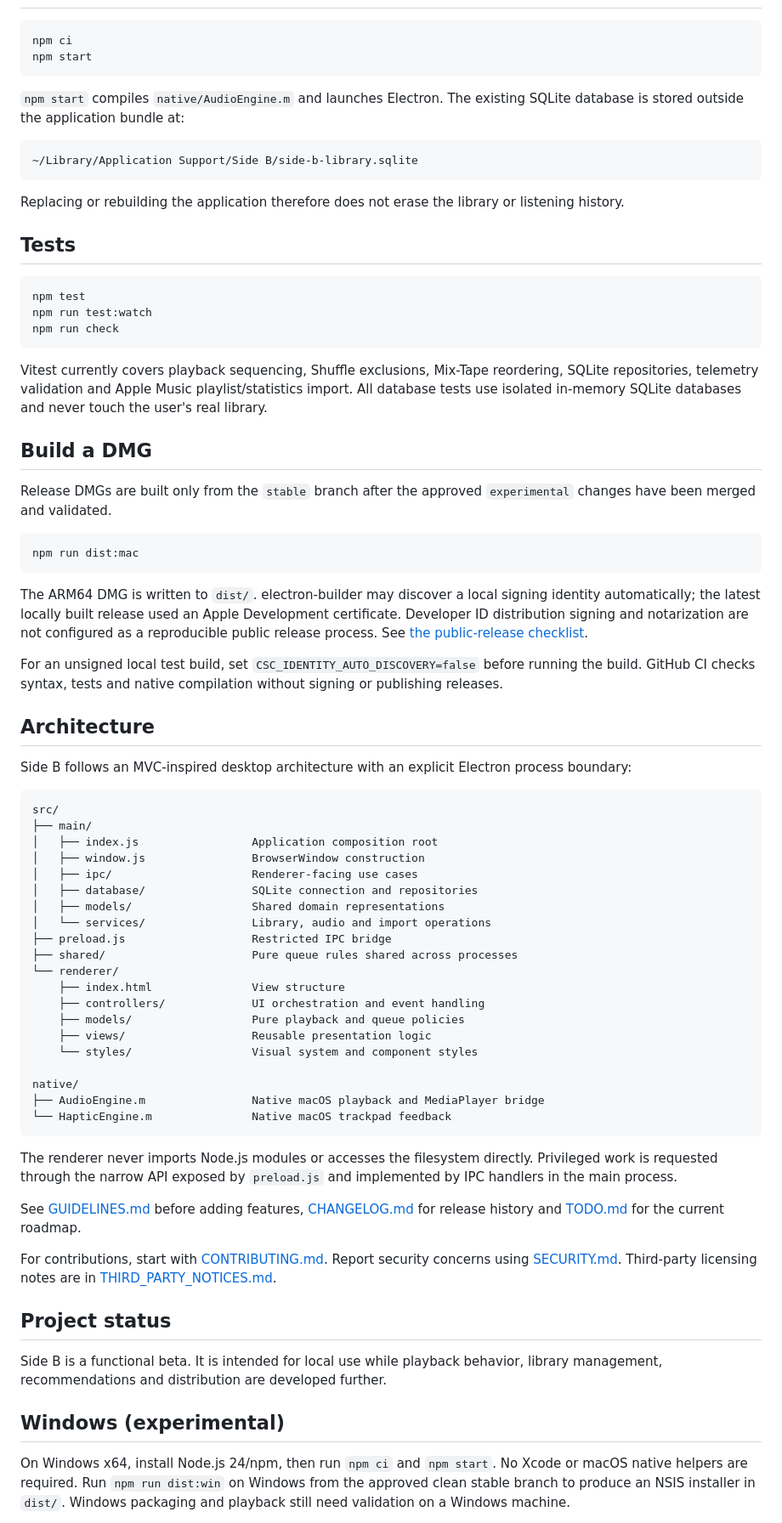
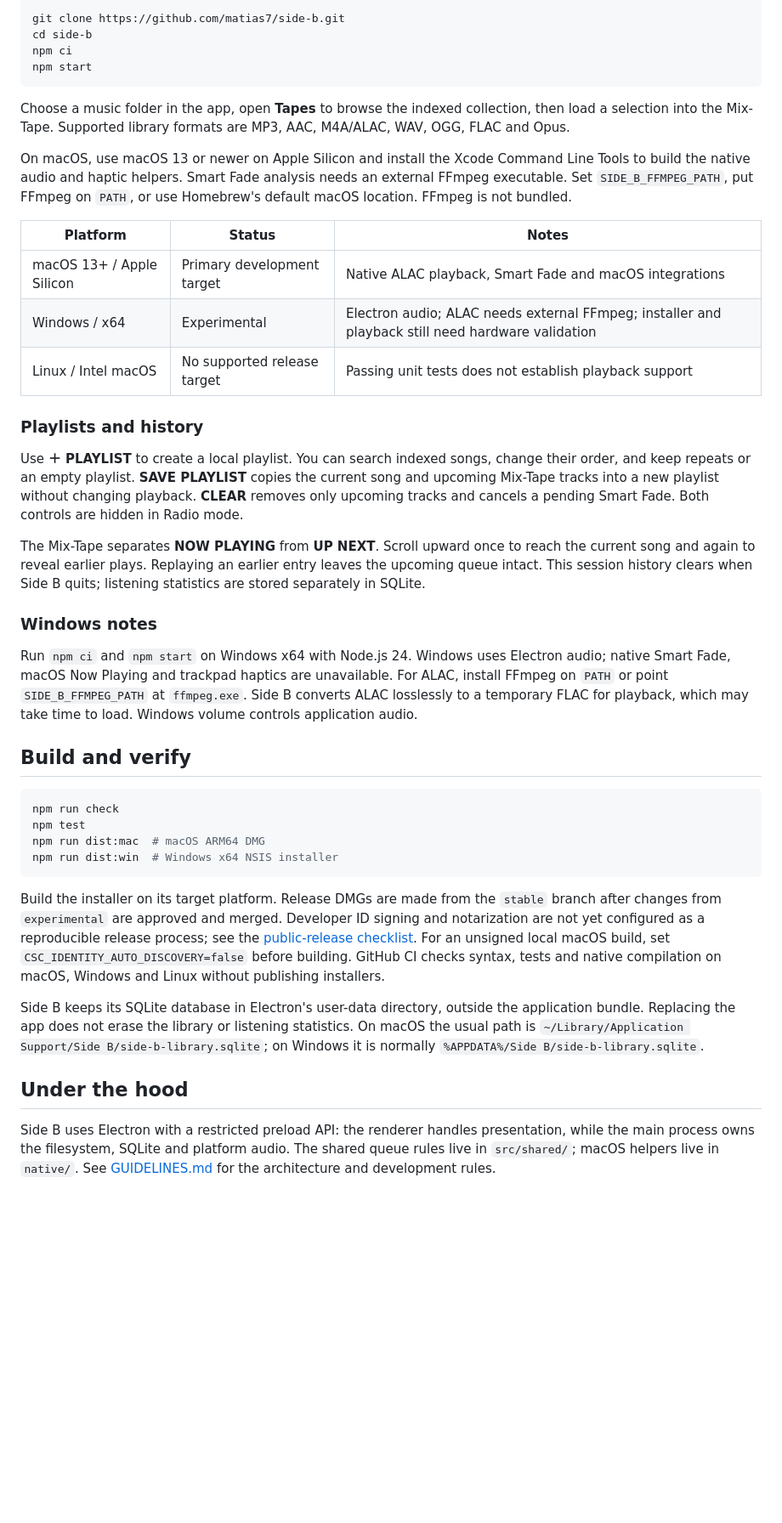
Before and after one commit to matias7/side-b, a Markdown page: README.md, the part around one of its changes. Shown at 85% size. GitHub-like rendering; blank space fills up the shorter version.

````diff
--- a/README.md
+++ b/README.md
@@ -39,80 +32,45 @@ The application is local-first: music, playlists, library indexes and listening
 
 ```bash
+git clone https://github.com/matias7/side-b.git
+cd side-b
 npm ci
 npm start
 ```
 
-`npm start` compiles `native/AudioEngine.m` and launches Electron. The existing SQLite database is stored outside the application bundle at:
+Choose a music folder in the app, open **Tapes** to browse the indexed collection, then load a selection into the Mix-Tape. Supported library formats are MP3, AAC, M4A/ALAC, WAV, OGG, FLAC and Opus.
 
-```text
-~/Library/Application Support/Side B/side-b-library.sqlite
+On macOS, use macOS 13 or newer on Apple Silicon and install the Xcode Command Line Tools to build the native audio and haptic helpers. Smart Fade analysis needs an external FFmpeg executable. Set `SIDE_B_FFMPEG_PATH`, put FFmpeg on `PATH`, or use Homebrew's default macOS location. FFmpeg is not bundled.
+
+| Platform | Status | Notes |
+| --- | --- | --- |
+| macOS 13+ / Apple Silicon | Primary development target | Native ALAC playback, Smart Fade and macOS integrations |
+| Windows / x64 | Experimental | Electron audio; ALAC needs external FFmpeg; installer and playback still need hardware validation |
+| Linux / Intel macOS | No supported release target | Passing unit tests does not establish playback support |
+
+### Playlists and history
+
+Use **＋ PLAYLIST** to create a local playlist. You can search indexed songs, change their order, and keep repeats or an empty playlist. **SAVE PLAYLIST** copies the current song and upcoming Mix-Tape tracks into a new playlist without changing playback. **CLEAR** removes only upcoming tracks and cancels a pending Smart Fade. Both controls are hidden in Radio mode.
+
+The Mix-Tape separates **NOW PLAYING** from **UP NEXT**. Scroll upward once to reach the current song and again to reveal earlier plays. Replaying an earlier entry leaves the upcoming queue intact. This session history clears when Side B quits; listening statistics are stored separately in SQLite.
+
+### Windows notes
+
+Run `npm ci` and `npm start` on Windows x64 with Node.js 24. Windows uses Electron audio; native Smart Fade, macOS Now Playing and trackpad haptics are unavailable. For ALAC, install FFmpeg on `PATH` or point `SIDE_B_FFMPEG_PATH` at `ffmpeg.exe`. Side B converts ALAC losslessly to a temporary FLAC for playback, which may take time to load. Windows volume controls application audio.
+
+## Build and verify
+
+```bash
+npm run check
+npm test
+npm run dist:mac  # macOS ARM64 DMG
+npm run dist:win  # Windows x64 NSIS installer
 ```
 
-Replacing or rebuilding the application therefore does not erase the library or listening history.
+Build the installer on its target platform. Release DMGs are made from the `stable` branch after changes from `experimental` are approved and merged. Developer ID signing and notarization are not yet configured as a reproducible release process; see the [public-release checklist](docs/PUBLIC_RELEASE.md). For an unsigned local macOS build, set `CSC_IDENTITY_AUTO_DISCOVERY=false` before building. GitHub CI checks syntax, tests and native compilation on macOS, Windows and Linux without publishing installers.
 
-## Tests
+Side B keeps its SQLite database in Electron's user-data directory, outside the application bundle. Replacing the app does not erase the library or listening statistics. On macOS the usual path is `~/Library/Application Support/Side B/side-b-library.sqlite`; on Windows it is normally `%APPDATA%/Side B/side-b-library.sqlite`.
 
-```bash
-npm test
-npm run test:watch
-npm run check
-```
+## Under the hood
 
-Vitest currently covers playback sequencing, Shuffle exclusions, Mix-Tape reordering, SQLite repositories, telemetry validation and Apple Music playlist/statistics import. All database tests use isolated in-memory SQLite databases and never touch the user's real library.
+Side B uses Electron with a restricted preload API: the renderer handles presentation, while the main process owns the filesystem, SQLite and platform audio. The shared queue rules live in `src/shared/`; macOS helpers live in `native/`. See [GUIDELINES.md](GUIDELINES.md) for the architecture and development rules.
 
-## Build a DMG
-
-Release DMGs are built only from the `stable` branch after the approved `experimental` changes have been merged and validated.
-
-```bash
-npm run dist:mac
-```
-
-The ARM64 DMG is written to `dist/`. electron-builder may discover a local signing identity automatically; the latest locally built release used an Apple Development certificate. Developer ID distribution signing and notarization are not configured as a reproducible public release process. See [the public-release checklist](docs/PUBLIC_RELEASE.md).
-
-For an unsigned local test build, set `CSC_IDENTITY_AUTO_DISCOVERY=false` before running the build. GitHub CI checks syntax, tests and native compilation without signing or publishing releases.
-
-## Architecture
-
-Side B follows an MVC-inspired desktop architecture with an explicit Electron process boundary:
-
-```text
-src/
-├── main/
-│   ├── index.js                 Application composition root
-│   ├── window.js                BrowserWindow construction
-│   ├── ipc/                     Renderer-facing use cases
-│   ├── database/                SQLite connection and repositories
-│   ├── models/                  Shared domain representations
-│   └── services/                Library, audio and import operations
-├── preload.js                   Restricted IPC bridge
-├── shared/                      Pure queue rules shared across processes
-└── renderer/
-    ├── index.html               View structure
-    ├── controllers/             UI orchestration and event handling
-    ├── models/                  Pure playback and queue policies
-    ├── views/                   Reusable presentation logic
-    └── styles/                  Visual system and component styles
-
-native/
-├── AudioEngine.m                Native macOS playback and MediaPlayer bridge
-└── HapticEngine.m               Native macOS trackpad feedback
-```
-
-The renderer never imports Node.js modules or accesses the filesystem directly. Privileged work is requested through the narrow API exposed by `preload.js` and implemented by IPC handlers in the main process.
-
-See [GUIDELINES.md](GUIDELINES.md) before adding features, [CHANGELOG.md](CHANGELOG.md) for release history and [TODO.md](TODO.md) for the current roadmap.
-
-For contributions, start with [CONTRIBUTING.md](CONTRIBUTING.md). Report security concerns using [SECURITY.md](SECURITY.md). Third-party licensing notes are in [THIRD_PARTY_NOTICES.md](THIRD_PARTY_NOTICES.md).
-
-## Project status
-
-Side B is a functional beta. It is intended for local use while playback behavior, library management, recommendations and distribution are developed further.
-
-## Windows (experimental)
-
-On Windows x64, install Node.js 24/npm, then run `npm ci` and `npm start`.
-No Xcode or macOS native helpers are required. Run `npm run dist:win` on Windows
-from the approved clean stable branch to produce an NSIS installer in `dist/`.
-Windows packaging and playback still need validation on a Windows machine.
-
````
Also changed, not shown: other parts of README.md (+24 -76 lines), CHANGELOG.md (+10 -0 lines), docs/images/side-b-mix-tape.jpg (added), docs/images/side-b-radio.jpg (added), 2 other files.
